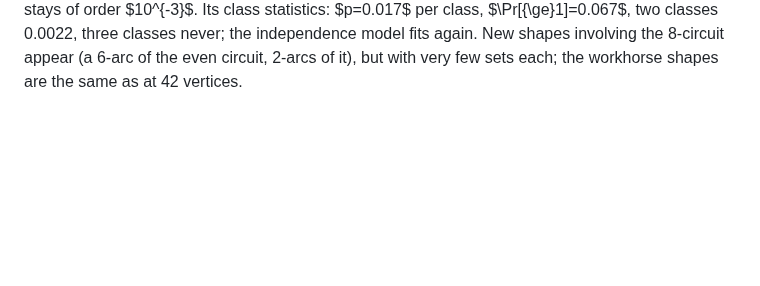
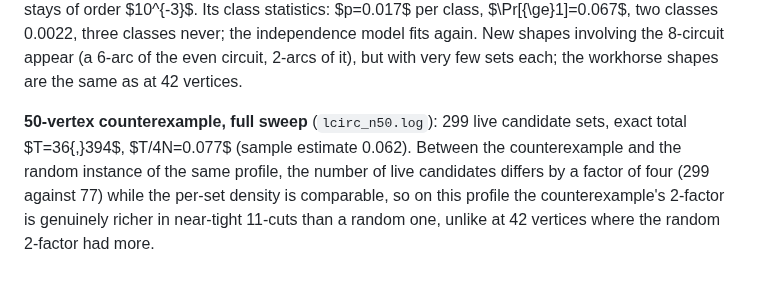
Before and after one commit to geneweng/5-flow-conjecture, a Markdown page: notes/oddness.md, the part around the change. Rendered like a GitHub page; blank space fills up the shorter version.

Commit message:
Oddness route: 50-vertex counterexample full sweep (299 live candidates, T/4N = 0.077)
Co-Authored-By: Claude Fable 5.1 <noreply@anthropic.com>
Claude-Session: https://claude.ai/code/session_01BLzEsxctuBJRH8UpWpJDQJ

```diff
--- a/notes/oddness.md
+++ b/notes/oddness.md
@@ -445,3 +445,5 @@ Its class statistics: $p=0.051$ per class, $\Pr[{\ge}1]=0.19$, two classes 0.013
 
 **Random 50-vertex instance (six 7-circuits and an 8-circuit), full sweep** (`lcirc_random50.log`, `random_six7p8_a.json`): only 77 live candidate sets and $T=10{,}901$, $T/4N=0.023$, a quarter of the 42-vertex values. The even circuit does not add live shapes (a whole even circuit inside $S$ brings no $z$ and, unless its matching edges pair up internally, far too many boundary edges), while it takes vertices away from the odd circuits' neighbourhoods where the 11-cuts live. Between the 42-vertex instances (464 and 632 live candidates) and this one (77), the number of live candidates is the quantity that varies most, and it decreases with the presence of even circuits; the per-set density stays of order $10^{-3}$.
 Its class statistics: $p=0.017$ per class, $\Pr[{\ge}1]=0.067$, two classes 0.0022, three classes never; the independence model fits again. New shapes involving the 8-circuit appear (a 6-arc of the even circuit, 2-arcs of it), but with very few sets each; the workhorse shapes are the same as at 42 vertices.
+
+**50-vertex counterexample, full sweep** (`lcirc_n50.log`): 299 live candidate sets, exact total $T=36{,}394$, $T/4N=0.077$ (sample estimate 0.062). Between the counterexample and the random instance of the same profile, the number of live candidates differs by a factor of four (299 against 77) while the per-set density is comparable, so on this profile the counterexample's 2-factor is genuinely richer in near-tight 11-cuts than a random one, unlike at 42 vertices where the random 2-factor had more.
```
